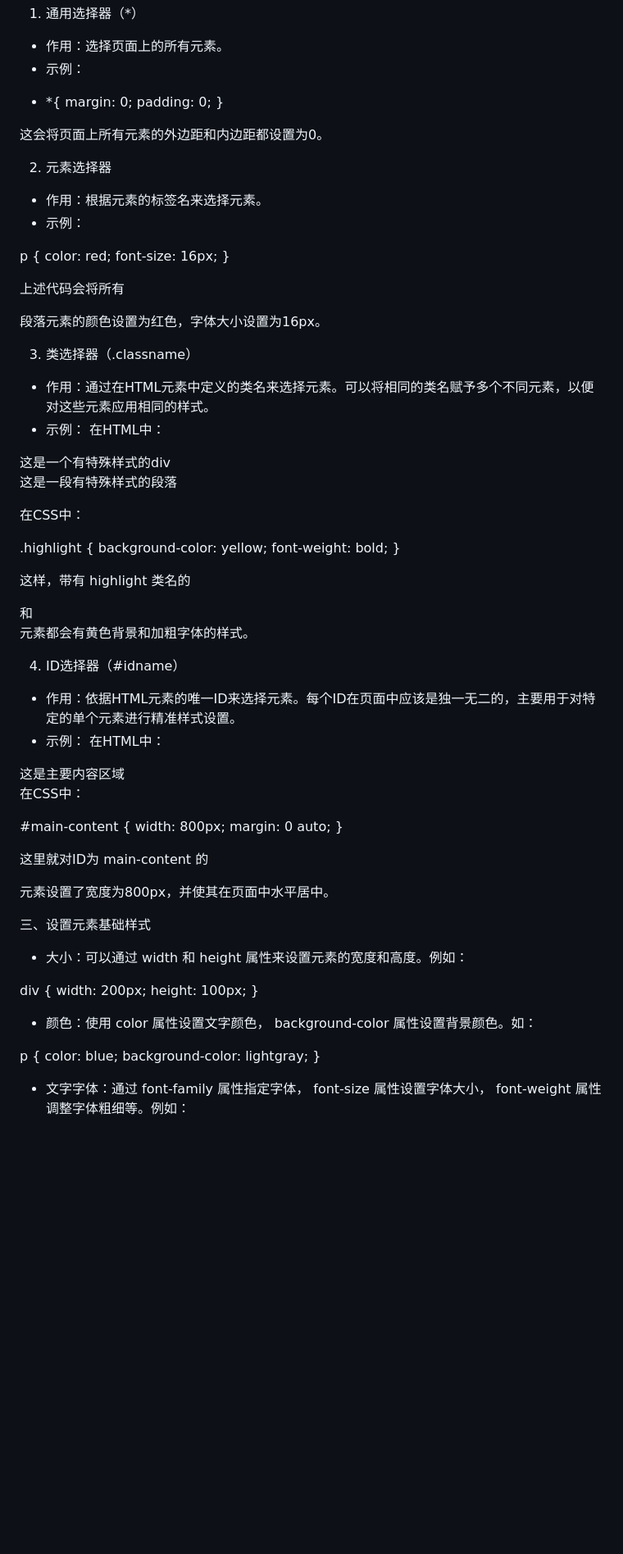
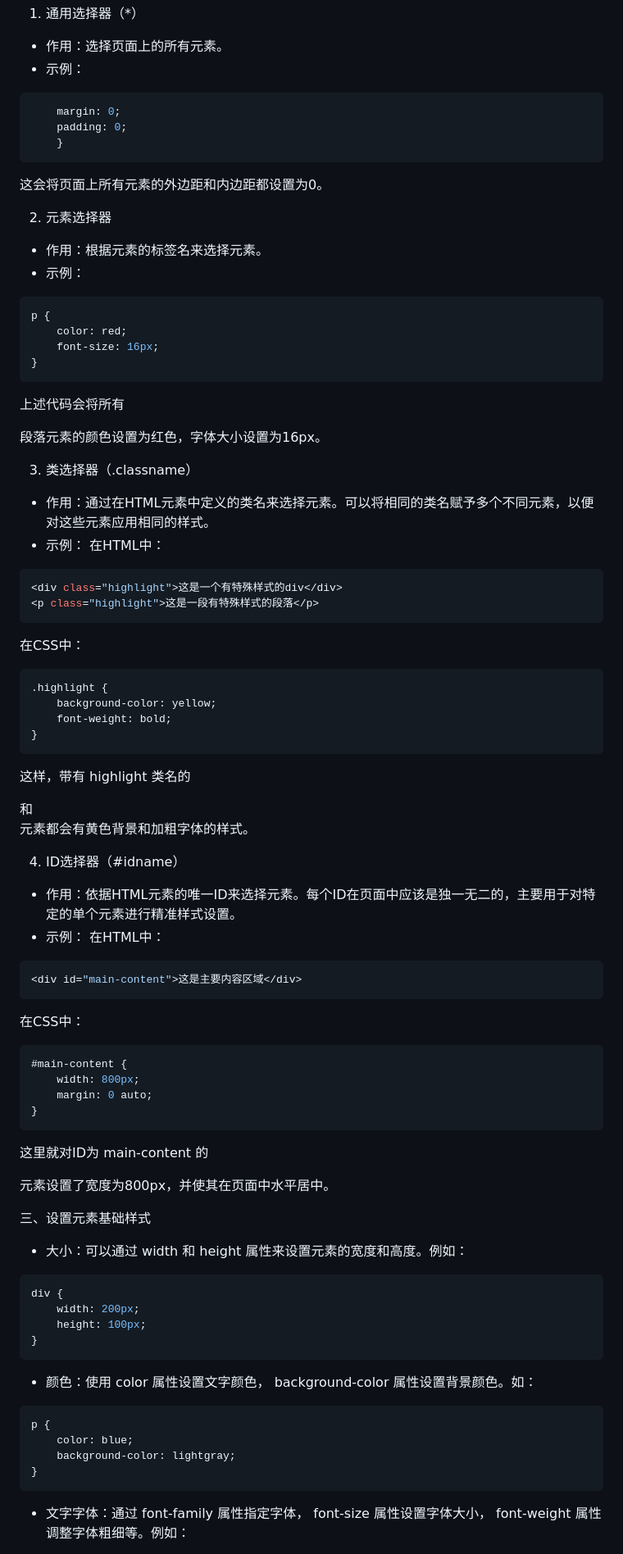
Before and after one commit to 0707lwj/Tasks, a Markdown page: CSS学习笔记.md, the part around the change printed below. Shown: that part at 82% size. GitHub-like rendering; blank space fills up the shorter version.

````diff
--- a/CSS学习笔记.md
+++ b/CSS学习笔记.md
@@ -12,11 +12,11 @@
 - 作用：选择页面上的所有元素。
 - 示例：
 
-* *{
+```css *{
     margin: 0;
     padding: 0;
     }
-
+```
 
 这会将页面上所有元素的外边距和内边距都设置为0。
 
@@ -24,12 +24,12 @@
 
 - 作用：根据元素的标签名来选择元素。
 - 示例：
-
+```css
 p {
     color: red;
     font-size: 16px;
 }
-
+```
 
 上述代码会将所有 <p> 段落元素的颜色设置为红色，字体大小设置为16px。
 
@@ -38,18 +38,18 @@ p {
 - 作用：通过在HTML元素中定义的类名来选择元素。可以将相同的类名赋予多个不同元素，以便对这些元素应用相同的样式。
 - 示例：
 在HTML中：
-
+```css
 <div class="highlight">这是一个有特殊样式的div</div>
 <p class="highlight">这是一段有特殊样式的段落</p>
-
+```
 
 在CSS中：
-
+```css
 .highlight {
     background-color: yellow;
     font-weight: bold;
 }
-
+```
 
 这样，带有 highlight 类名的 <div> 和 <p> 元素都会有黄色背景和加粗字体的样式。
 
@@ -58,36 +58,36 @@ p {
 - 作用：依据HTML元素的唯一ID来选择元素。每个ID在页面中应该是独一无二的，主要用于对特定的单个元素进行精准样式设置。
 - 示例：
 在HTML中：
-
+```css
 <div id="main-content">这是主要内容区域</div>
-
+```
 
 在CSS中：
-
+```css
 #main-content {
     width: 800px;
     margin: 0 auto;
 }
-
+```
 
 这里就对ID为 main-content 的 <div> 元素设置了宽度为800px，并使其在页面中水平居中。
 
 三、设置元素基础样式
 
 - 大小：可以通过 width 和 height 属性来设置元素的宽度和高度。例如：
-
+```css
 div {
     width: 200px;
     height: 100px;
 }
-
+```
 
 - 颜色：使用 color 属性设置文字颜色， background-color 属性设置背景颜色。如：
-
+```css
 p {
     color: blue;
     background-color: lightgray;
 }
-
+```
 
 - 文字字体：通过 font-family 属性指定字体， font-size 属性设置字体大小， font-weight 属性调整字体粗细等。例如：
````
Also changed, not shown: other parts of CSS学习笔记.md (+38 -38 lines).
